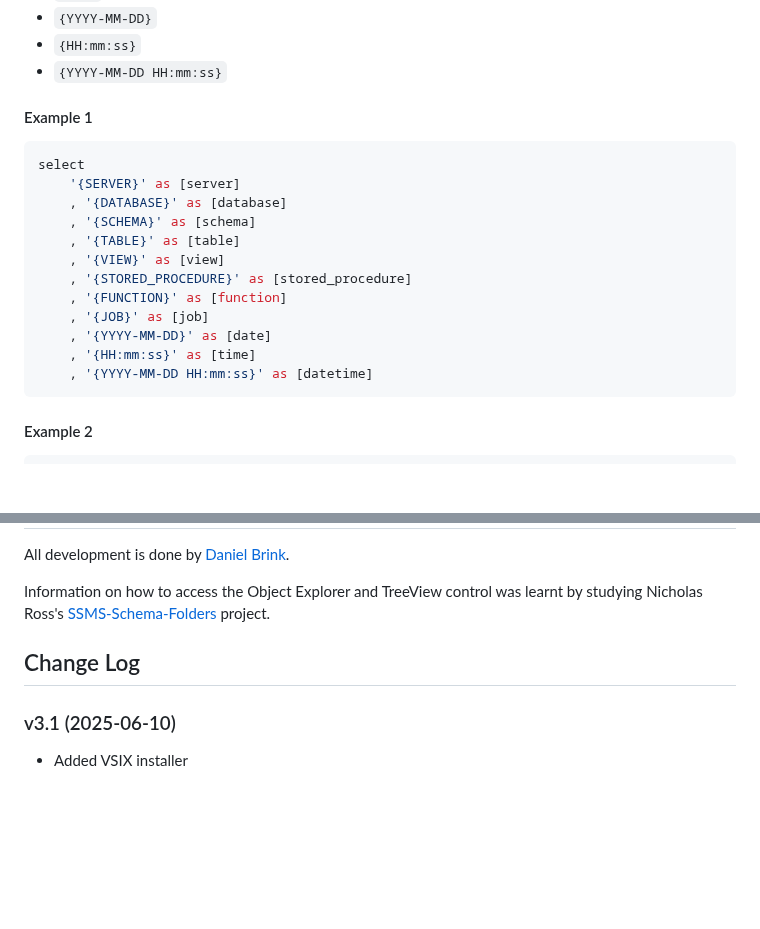
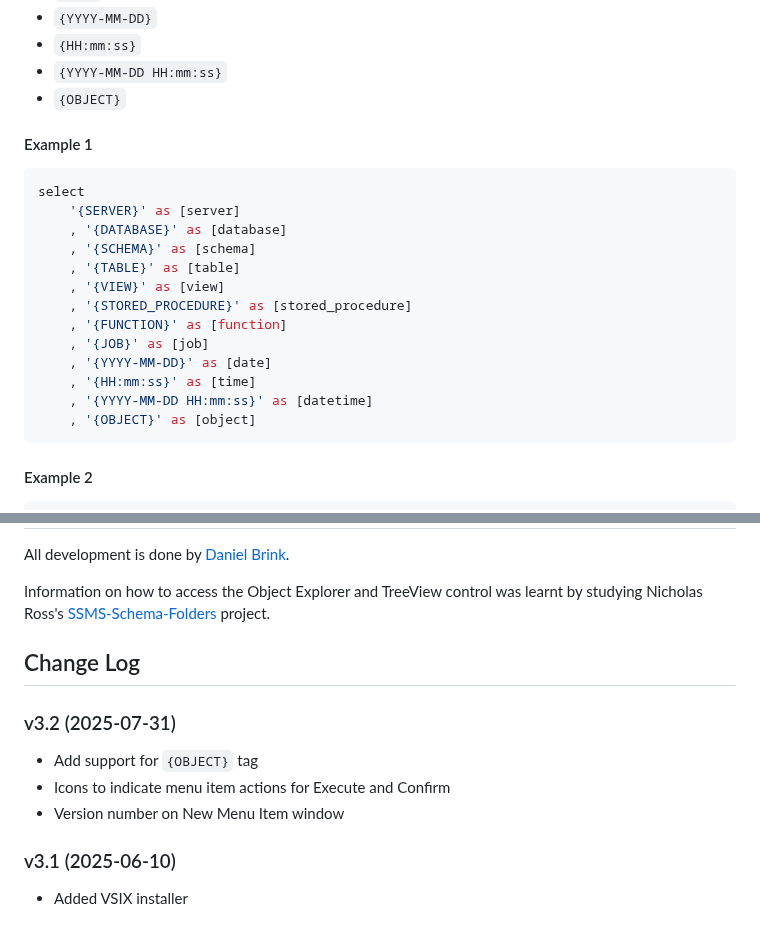
Before and after one commit to brink-daniel/ssms-object-explorer-menu, a Markdown page: README.md, 2 parts joined by grey strips. Rendered like a GitHub page; blank space fills up the shorter version.

Commit message:
Version 3.2
* Add support for `{OBJECT}` tag
* Icons to indicate menu item actions for Execute and Confirm
* Version number on New Menu Item window

````diff
--- a/README.md
+++ b/README.md
@@ -99,6 +99,8 @@ The following tags are replaced in tsql scripts and statements before execution:
 * `{YYYY-MM-DD}`
 * `{HH:mm:ss}`
 * `{YYYY-MM-DD HH:mm:ss}`
+* `{OBJECT}`
+
 
 #### Example 1
 
@@ -115,6 +117,7 @@ select
     , '{YYYY-MM-DD}' as [date]
     , '{HH:mm:ss}' as [time]
     , '{YYYY-MM-DD HH:mm:ss}' as [datetime]
+    , '{OBJECT}' as [object]
 ```
 
 #### Example 2
@@ -224,6 +227,12 @@ Information on how to access the Object Explorer and TreeView control was learnt
 
 ## Change Log
 
+### v3.2 (2025-07-31)
+
+* Add support for `{OBJECT}` tag
+* Icons to indicate menu item actions for Execute and Confirm
+* Version number on New Menu Item window
+
 ### v3.1 (2025-06-10)
 
 * Added VSIX installer
````
Also changed, not shown: Resources/Play.png (added), Resources/QuestionMark.png (added), 10 other files.
